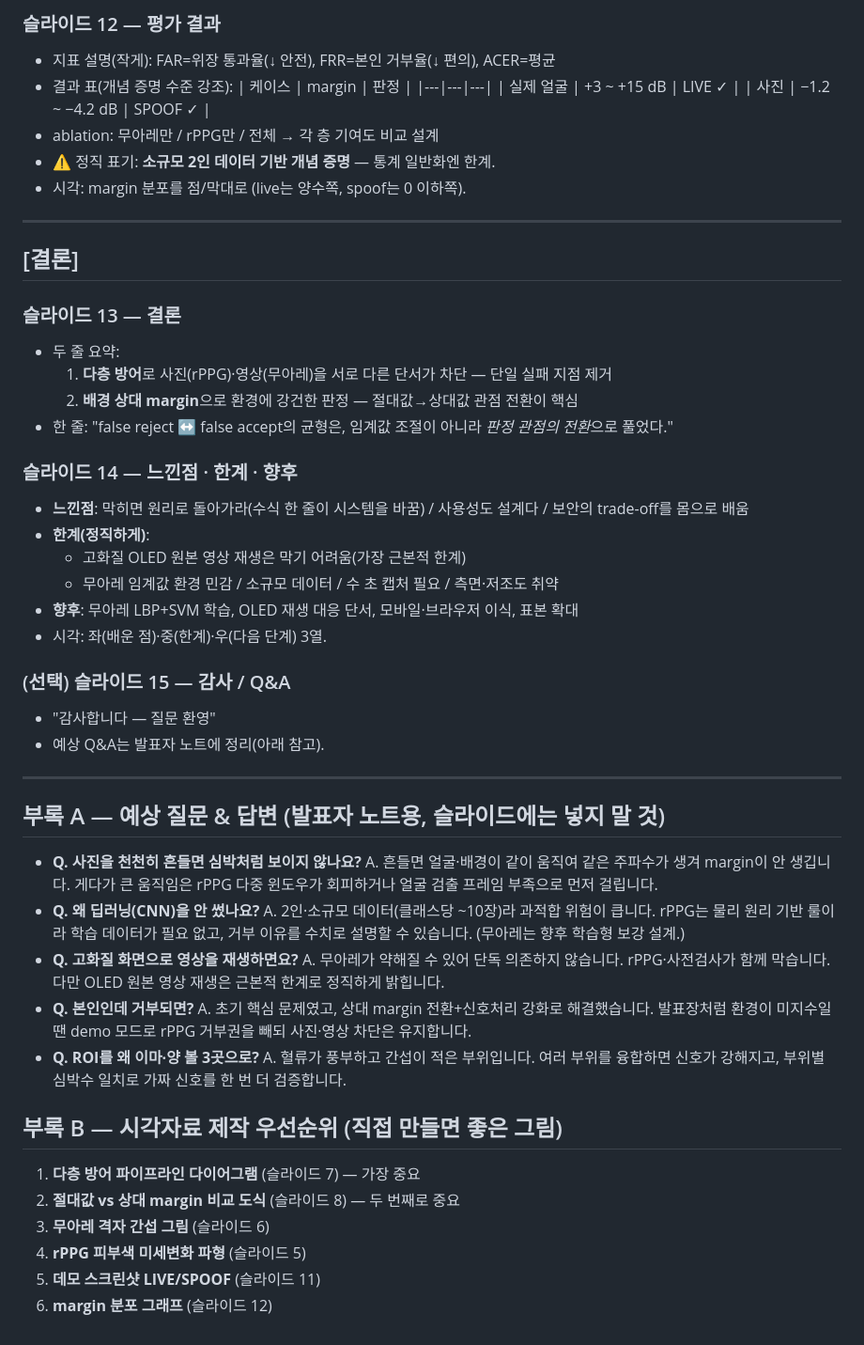
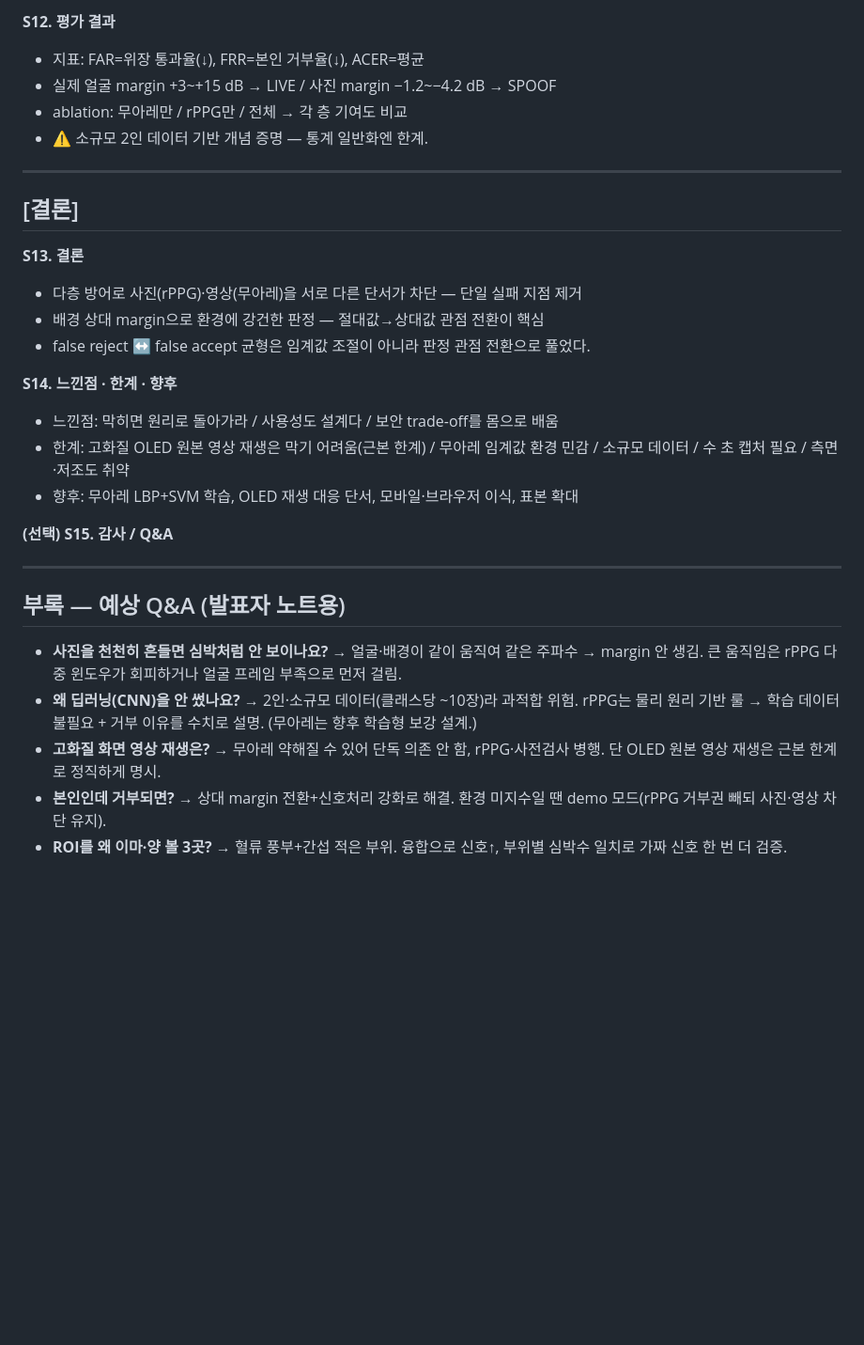
Before and after one commit to hyeok-yoo/liveness, a Markdown page: docs/PPT_자료.md, the part around one of its changes. Shown at 94% size. Rendered like a GitHub page; blank space fills up the shorter version.

```diff
--- a/docs/PPT_자료.md
+++ b/docs/PPT_자료.md
@@ -130,57 +90,32 @@
 
-### 슬라이드 12 — 평가 결과
-- 지표 설명(작게): FAR=위장 통과율(↓ 안전), FRR=본인 거부율(↓ 편의), ACER=평균
-- 결과 표(개념 증명 수준 강조):
-  | 케이스 | margin | 판정 |
-  |---|---|---|
-  | 실제 얼굴 | +3 ~ +15 dB | LIVE ✓ |
-  | 사진 | −1.2 ~ −4.2 dB | SPOOF ✓ |
-- ablation: 무아레만 / rPPG만 / 전체 → 각 층 기여도 비교 설계
-- ⚠️ 정직 표기: **소규모 2인 데이터 기반 개념 증명** — 통계 일반화엔 한계.
-- 시각: margin 분포를 점/막대로 (live는 양수쪽, spoof는 0 이하쪽).
+**S12. 평가 결과**
+- 지표: FAR=위장 통과율(↓), FRR=본인 거부율(↓), ACER=평균
+- 실제 얼굴 margin +3~+15 dB → LIVE / 사진 margin −1.2~−4.2 dB → SPOOF
+- ablation: 무아레만 / rPPG만 / 전체 → 각 층 기여도 비교
+- ⚠️ 소규모 2인 데이터 기반 개념 증명 — 통계 일반화엔 한계.
 
 ---
 
 ## [결론]
 
-### 슬라이드 13 — 결론
-- 두 줄 요약:
-  1. **다층 방어**로 사진(rPPG)·영상(무아레)을 서로 다른 단서가 차단 — 단일 실패 지점 제거
-  2. **배경 상대 margin**으로 환경에 강건한 판정 — 절대값→상대값 관점 전환이 핵심
-- 한 줄: "false reject ↔ false accept의 균형은, 임계값 조절이 아니라 *판정 관점의 전환*으로 풀었다."
+**S13. 결론**
+- 다층 방어로 사진(rPPG)·영상(무아레)을 서로 다른 단서가 차단 — 단일 실패 지점 제거
+- 배경 상대 margin으로 환경에 강건한 판정 — 절대값→상대값 관점 전환이 핵심
+- false reject ↔ false accept 균형은 임계값 조절이 아니라 판정 관점 전환으로 풀었다.
 
-### 슬라이드 14 — 느낀점 · 한계 · 향후
-- **느낀점**: 막히면 원리로 돌아가라(수식 한 줄이 시스템을 바꿈) / 사용성도 설계다 / 보안의 trade-off를 몸으로 배움
-- **한계(정직하게)**:
-  - 고화질 OLED 원본 영상 재생은 막기 어려움(가장 근본적 한계)
-  - 무아레 임계값 환경 민감 / 소규모 데이터 / 수 초 캡처 필요 / 측면·저조도 취약
-- **향후**: 무아레 LBP+SVM 학습, OLED 재생 대응 단서, 모바일·브라우저 이식, 표본 확대
-- 시각: 좌(배운 점)·중(한계)·우(다음 단계) 3열.
+**S14. 느낀점 · 한계 · 향후**
+- 느낀점: 막히면 원리로 돌아가라 / 사용성도 설계다 / 보안 trade-off를 몸으로 배움
+- 한계: 고화질 OLED 원본 영상 재생은 막기 어려움(근본 한계) / 무아레 임계값 환경 민감 / 소규모 데이터 / 수 초 캡처 필요 / 측면·저조도 취약
+- 향후: 무아레 LBP+SVM 학습, OLED 재생 대응 단서, 모바일·브라우저 이식, 표본 확대
 
-### (선택) 슬라이드 15 — 감사 / Q&A
-- "감사합니다 — 질문 환영"
-- 예상 Q&A는 발표자 노트에 정리(아래 참고).
+**(선택) S15. 감사 / Q&A**
 
 ---
 
-## 부록 A — 예상 질문 & 답변 (발표자 노트용, 슬라이드에는 넣지 말 것)
+## 부록 — 예상 Q&A (발표자 노트용)
 
-- **Q. 사진을 천천히 흔들면 심박처럼 보이지 않나요?**
-  A. 흔들면 얼굴·배경이 같이 움직여 같은 주파수가 생겨 margin이 안 생깁니다. 게다가 큰 움직임은 rPPG 다중 윈도우가 회피하거나 얼굴 검출 프레임 부족으로 먼저 걸립니다.
-- **Q. 왜 딥러닝(CNN)을 안 썼나요?**
-  A. 2인·소규모 데이터(클래스당 ~10장)라 과적합 위험이 큽니다. rPPG는 물리 원리 기반 룰이라 학습 데이터가 필요 없고, 거부 이유를 수치로 설명할 수 있습니다. (무아레는 향후 학습형 보강 설계.)
-- **Q. 고화질 화면으로 영상을 재생하면요?**
-  A. 무아레가 약해질 수 있어 단독 의존하지 않습니다. rPPG·사전검사가 함께 막습니다. 다만 OLED 원본 영상 재생은 근본적 한계로 정직하게 밝힙니다.
-- **Q. 본인인데 거부되면?**
-  A. 초기 핵심 문제였고, 상대 margin 전환+신호처리 강화로 해결했습니다. 발표장처럼 환경이 미지수일 땐 demo 모드로 rPPG 거부권을 빼되 사진·영상 차단은 유지합니다.
-- **Q. ROI를 왜 이마·양 볼 3곳으로?**
-  A. 혈류가 풍부하고 간섭이 적은 부위입니다. 여러 부위를 융합하면 신호가 강해지고, 부위별 심박수 일치로 가짜 신호를 한 번 더 검증합니다.
-
-## 부록 B — 시각자료 제작 우선순위 (직접 만들면 좋은 그림)
-
-1. **다층 방어 파이프라인 다이어그램** (슬라이드 7) — 가장 중요
-2. **절대값 vs 상대 margin 비교 도식** (슬라이드 8) — 두 번째로 중요
-3. **무아레 격자 간섭 그림** (슬라이드 6)
-4. **rPPG 피부색 미세변화 파형** (슬라이드 5)
-5. **데모 스크린샷 LIVE/SPOOF** (슬라이드 11)
-6. **margin 분포 그래프** (슬라이드 12)
+- **사진을 천천히 흔들면 심박처럼 안 보이나요?** → 얼굴·배경이 같이 움직여 같은 주파수 → margin 안 생김. 큰 움직임은 rPPG 다중 윈도우가 회피하거나 얼굴 프레임 부족으로 먼저 걸림.
+- **왜 딥러닝(CNN)을 안 썼나요?** → 2인·소규모 데이터(클래스당 ~10장)라 과적합 위험. rPPG는 물리 원리 기반 룰 → 학습 데이터 불필요 + 거부 이유를 수치로 설명. (무아레는 향후 학습형 보강 설계.)
+- **고화질 화면 영상 재생은?** → 무아레 약해질 수 있어 단독 의존 안 함, rPPG·사전검사 병행. 단 OLED 원본 영상 재생은 근본 한계로 정직하게 명시.
+- **본인인데 거부되면?** → 상대 margin 전환+신호처리 강화로 해결. 환경 미지수일 땐 demo 모드(rPPG 거부권 빼되 사진·영상 차단 유지).
+- **ROI를 왜 이마·양 볼 3곳?** → 혈류 풍부+간섭 적은 부위. 융합으로 신호↑, 부위별 심박수 일치로 가짜 신호 한 번 더 검증.
```
Also changed, not shown: other parts of docs/PPT_자료.md (+59 -99 lines).
